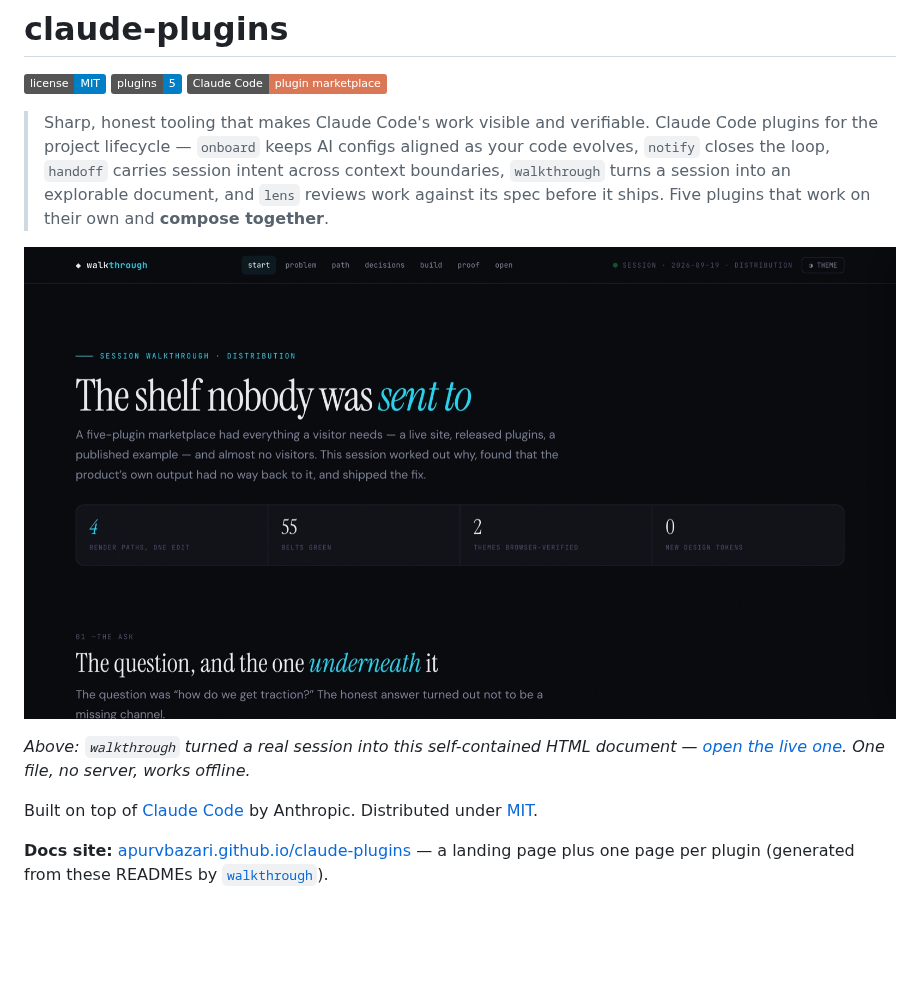
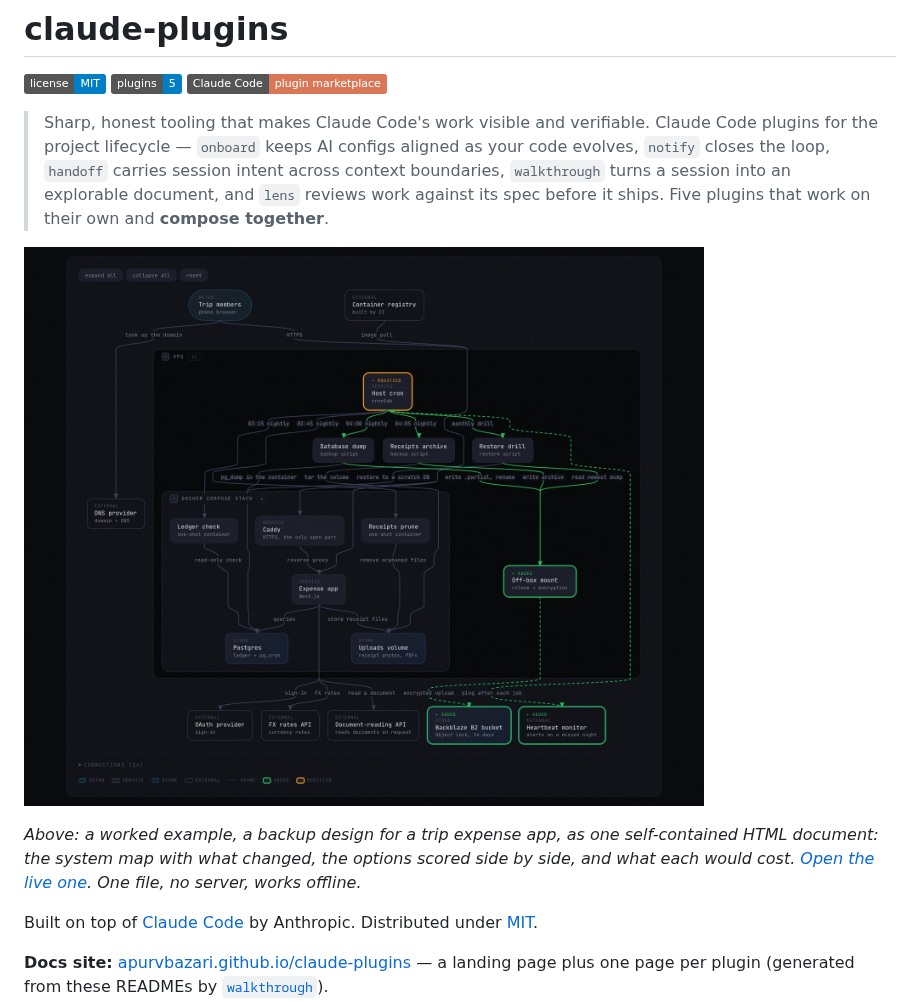
Before and after one commit to ApurvBazari/claude-plugins, a Markdown page: README.md, the part around one of its changes. Rendered like a GitHub page; pictures changed too: site/assets/hero-walkthrough.jpg; badges without logos; blank space fills up the shorter version.

```diff
--- a/README.md
+++ b/README.md
@@ -10,5 +10,5 @@
 
-*Above: `walkthrough` turned a real session into this self-contained HTML document — [open the live one](https://apurvbazari.github.io/claude-plugins/walkthrough/examples/traction-campaign-session.html). One file, no server, works offline.*
+*Above: a worked example, a backup design for a trip expense app, as one self-contained HTML document: the system map with what changed, the options scored side by side, and what each would cost. [Open the live one](https://apurvbazari.github.io/claude-plugins/walkthrough/examples/backup-design.html). One file, no server, works offline.*
 
 Built on top of [Claude Code](https://code.claude.com/docs/en) by Anthropic. Distributed under [MIT](./LICENSE).
 
```
Also changed, not shown: other parts of README.md (+1 -1 lines), 4 other files.
